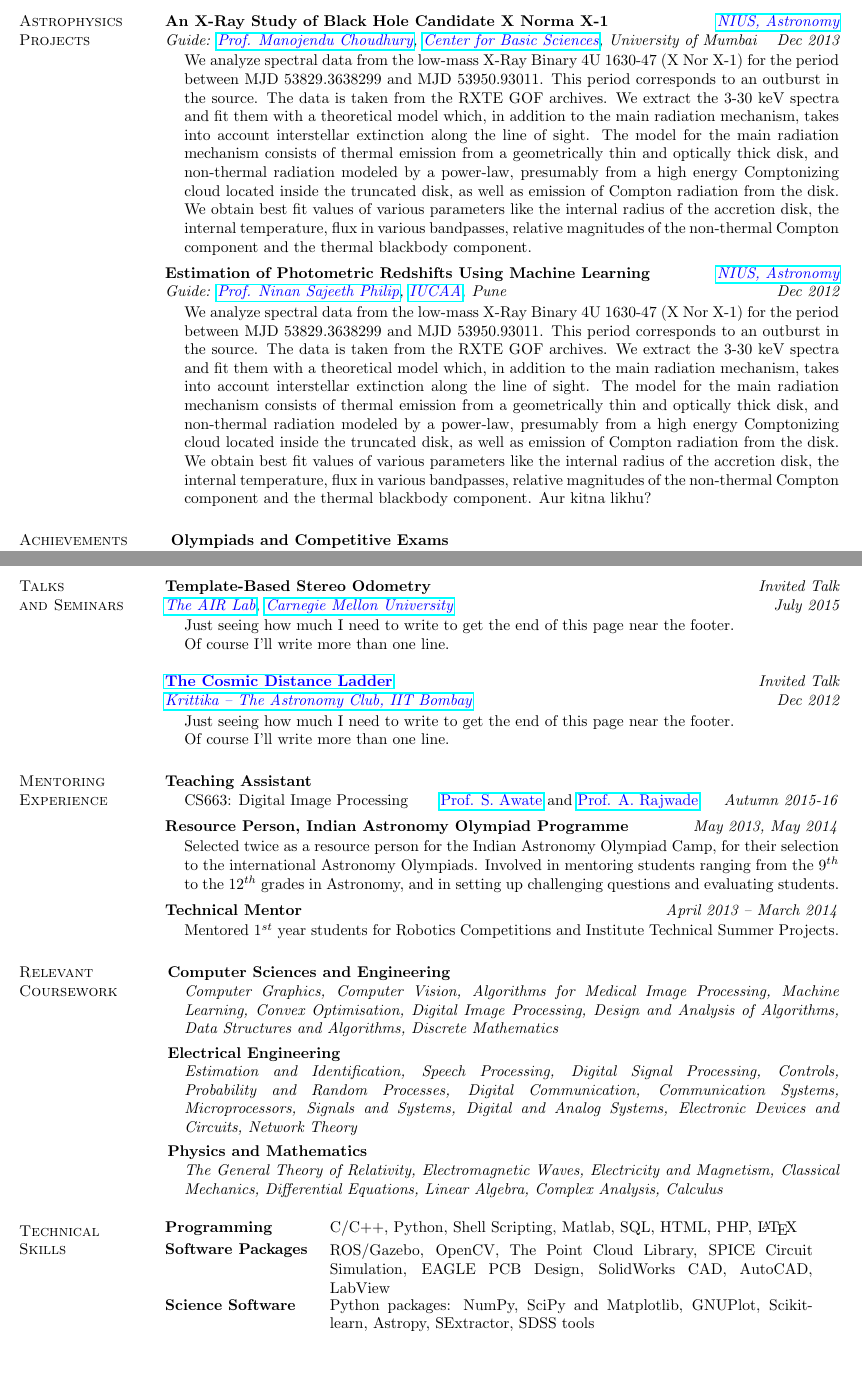
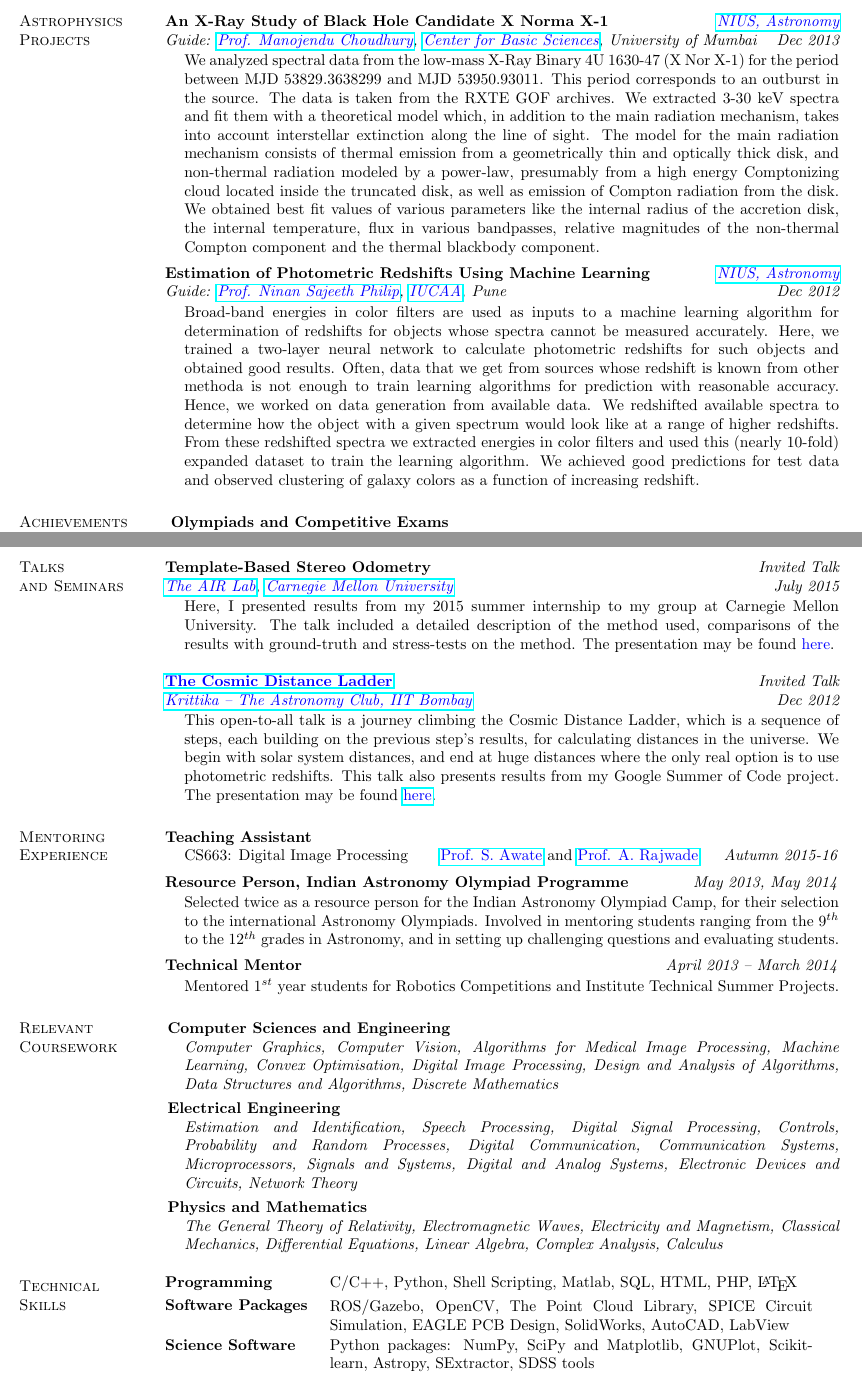
Before and after one commit to alankarkotwal/alankarkotwal.github.io, a LaTeX CV (resume/resume.tex): two parts of pages 3 and 4 of 4, joined at a grey line, cut so that both start at the same text, the shorter picture padded with empty space. Compiled offline with pdfLaTeX.

Commit message:
resume update

```diff
--- a/resume/resume.tex
+++ b/resume/resume.tex
@@ -173,7 +173,7 @@ The IITB Mars Rover project is a student initiative at IIT Bombay to build a pro
 {\em Guide: \href{http://cbs.ac.in/people/visiting-scientists/manojendu-choudhury}{\textcolor{blue}{Prof. Manojendu Choudhury}}, \href{http://cbs.ac.in/}{\textcolor{blue} {Center for Basic Sciences}}, University of Mumbai \hfill Dec 2013}
 \vspace*{-.15in}
 \begin{list1}
-\item[] We analyze spectral data from the low-mass X-Ray Binary 4U 1630-47 (X Nor X-1) for the period between MJD 53829.3638299 and MJD 53950.93011. This period corresponds to an outburst in the source. The data is taken from the RXTE GOF archives. We extract the 3-30 keV spectra and fit them with a theoretical model which, in addition to the main radiation mechanism, takes into account interstellar extinction along the line of sight. The model for the main radiation mechanism consists of thermal emission from a geometrically thin and optically thick disk, and non-thermal radiation modeled by a power-law, presumably from a high energy Comptonizing cloud located inside the truncated disk, as well as emission of Compton radiation from the disk. We obtain best fit values of various parameters like the internal radius of the accretion disk, the internal temperature, flux in various bandpasses, relative magnitudes of the non-thermal Compton component and the thermal blackbody component.
+\item[] We analyzed spectral data from the low-mass X-Ray Binary 4U 1630-47 (X Nor X-1) for the period between MJD 53829.3638299 and MJD 53950.93011. This period corresponds to an outburst in the source. The data is taken from the RXTE GOF archives. We extracted 3-30 keV spectra and fit them with a theoretical model which, in addition to the main radiation mechanism, takes into account interstellar extinction along the line of sight. The model for the main radiation mechanism consists of thermal emission from a geometrically thin and optically thick disk, and non-thermal radiation modeled by a power-law, presumably from a high energy Comptonizing cloud located inside the truncated disk, as well as emission of Compton radiation from the disk. We obtained best fit values of various parameters like the internal radius of the accretion disk, the internal temperature, flux in various bandpasses, relative magnitudes of the non-thermal Compton component and the thermal blackbody component.
 \end{list1}
 
 \vspace*{-0.1in}
@@ -182,7 +182,7 @@ The IITB Mars Rover project is a student initiative at IIT Bombay to build a pro
 {\em Guide: \href{http://www.iucaa.ernet.in/~nspp/}{\textcolor{blue}{Prof. Ninan Sajeeth Philip}}, \href{http://www.iucaa.ernet.in/}{\textcolor{blue} {IUCAA}}, Pune \hfill Dec 2012} \\
 \vspace*{-.15in}
 \begin{list1}
-\item[] We analyze spectral data from the low-mass X-Ray Binary 4U 1630-47 (X Nor X-1) for the period between MJD 53829.3638299 and MJD 53950.93011. This period corresponds to an outburst in the source. The data is taken from the RXTE GOF archives. We extract the 3-30 keV spectra and fit them with a theoretical model which, in addition to the main radiation mechanism, takes into account interstellar extinction along the line of sight. The model for the main radiation mechanism consists of thermal emission from a geometrically thin and optically thick disk, and non-thermal radiation modeled by a power-law, presumably from a high energy Comptonizing cloud located inside the truncated disk, as well as emission of Compton radiation from the disk. We obtain best fit values of various parameters like the internal radius of the accretion disk, the internal temperature, flux in various bandpasses, relative magnitudes of the non-thermal Compton component and the thermal blackbody component. Aur kitna likhu?
+\item[] Broad-band energies in color filters are used as inputs to a machine learning algorithm for determination of redshifts for objects whose spectra cannot be measured accurately. Here, we trained a two-layer neural network to calculate photometric redshifts for such objects and obtained good results. Often, data that we get from sources whose redshift is known from other methoda is not enough to train learning algorithms for prediction with reasonable accuracy. Hence, we worked on data generation from available data. We redshifted available spectra to determine how the object with a given spectrum would look like at a range of higher redshifts. From these redshifted spectra we extracted energies in color filters and used this (nearly 10-fold) expanded dataset to train the learning algorithm. We achieved good predictions for test data and observed clustering of galaxy colors as a function of increasing redshift.
 \end{list1}
 
 \section{\sc Achievements \\and Awards}
@@ -206,16 +206,14 @@ The IITB Mars Rover project is a student initiative at IIT Bombay to build a pro
 {\em \href{http://theairlab.org/}{\textcolor{blue}{The AIR Lab}}, \href{http://www.cmu.edu/}{\textcolor{blue}{Carnegie Mellon University}} \hfill July 2015} \\
 \vspace*{-.15in}
 \begin{list1}
-\item[] Just seeing how much I need to write to get the end of this page near the footer. \\
-Of course I'll write more than one line.
+\item[] Here, I presented results from my 2015 summer internship to my group at Carnegie Mellon University. The talk included a detailed description of the method used, comparisons of the results with ground-truth and stress-tests on the method. The presentation may be found \href{}{\textcolor{blue} {here}}.
 \end{list1}
 
 {\bf \href{http://www.stab-iitb.org/krittika/the-cosmic-ladder-distance}{\textcolor{blue} {The Cosmic Distance Ladder}}} \hfill {\em Invited Talk} \\
 {\em \href{http://www.stab-iitb.org/krittika/}{\textcolor{blue} {Krittika -- The Astronomy Club, IIT Bombay}} \hfill Dec 2012} \\
 \vspace*{-.15in}
 \begin{list1}
-\item[] Just seeing how much I need to write to get the end of this page near the footer.\\
-Of course I'll write more than one line.
+\item[] This open-to-all talk is a journey climbing the Cosmic Distance Ladder, which is a sequence of steps, each building on the previous step's results, for calculating distances in the universe. We begin with solar system distances, and end at huge distances where the only real option is to use photometric redshifts. This talk also presents results from my Google Summer of Code project. The presentation may be found \href{http://alankarkotwal.github.io/CosmicDistanceLadder.pptx/}{\textcolor{blue} {here}}.
 \end{list1}
 
 
@@ -259,7 +257,7 @@ Of course I'll write more than one line.
 \vspace*{-0.06in}
 \textbf{Software Packages} &
 \vspace*{-0.06in}
-ROS/Gazebo, OpenCV, The Point Cloud Library, SPICE Circuit Simulation, EAGLE PCB Design, SolidWorks CAD, AutoCAD, LabView\\
+ROS/Gazebo, OpenCV, The Point Cloud Library, SPICE Circuit Simulation, EAGLE PCB Design, SolidWorks, AutoCAD, LabView\\
 \vspace*{-0.06in}
 \textbf{Science Software} &
 \vspace*{-0.06in}
```
Also changed, not shown: resume/resume.pdf, resume/resume.tex (4 more changed lines), 3 other files.
